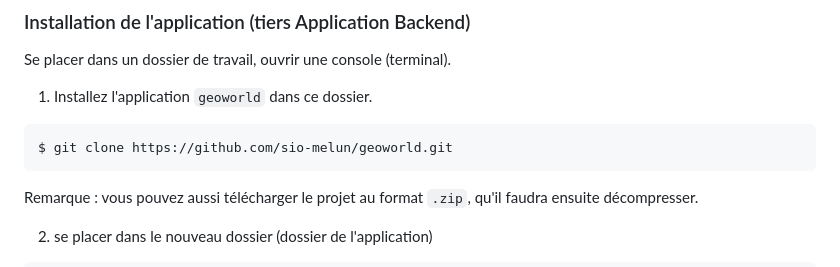
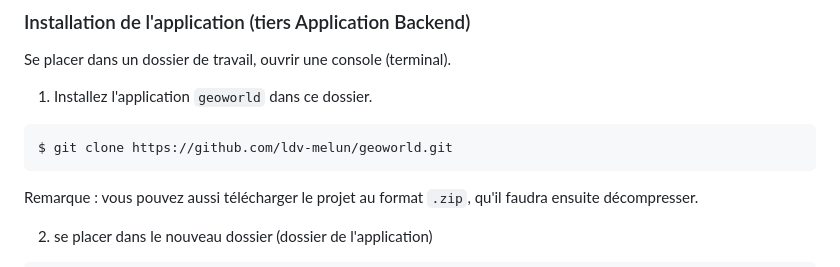
Before and after one commit to ldv-melun/geoworld, a Markdown page: README.md, the part around the change. GitHub-like rendering.

Commit message:
correction lien github clone

````diff
--- a/README.md
+++ b/README.md
@@ -121,7 +121,7 @@ Se placer dans un dossier de travail, ouvrir une console (terminal).
 1. Installez l'application `geoworld` dans ce dossier.
 
 ```
-$ git clone https://github.com/sio-melun/geoworld.git
+$ git clone https://github.com/ldv-melun/geoworld.git
 ```
 
 Remarque : vous pouvez aussi télécharger le projet au format `.zip`, qu'il faudra ensuite décompresser.
````
